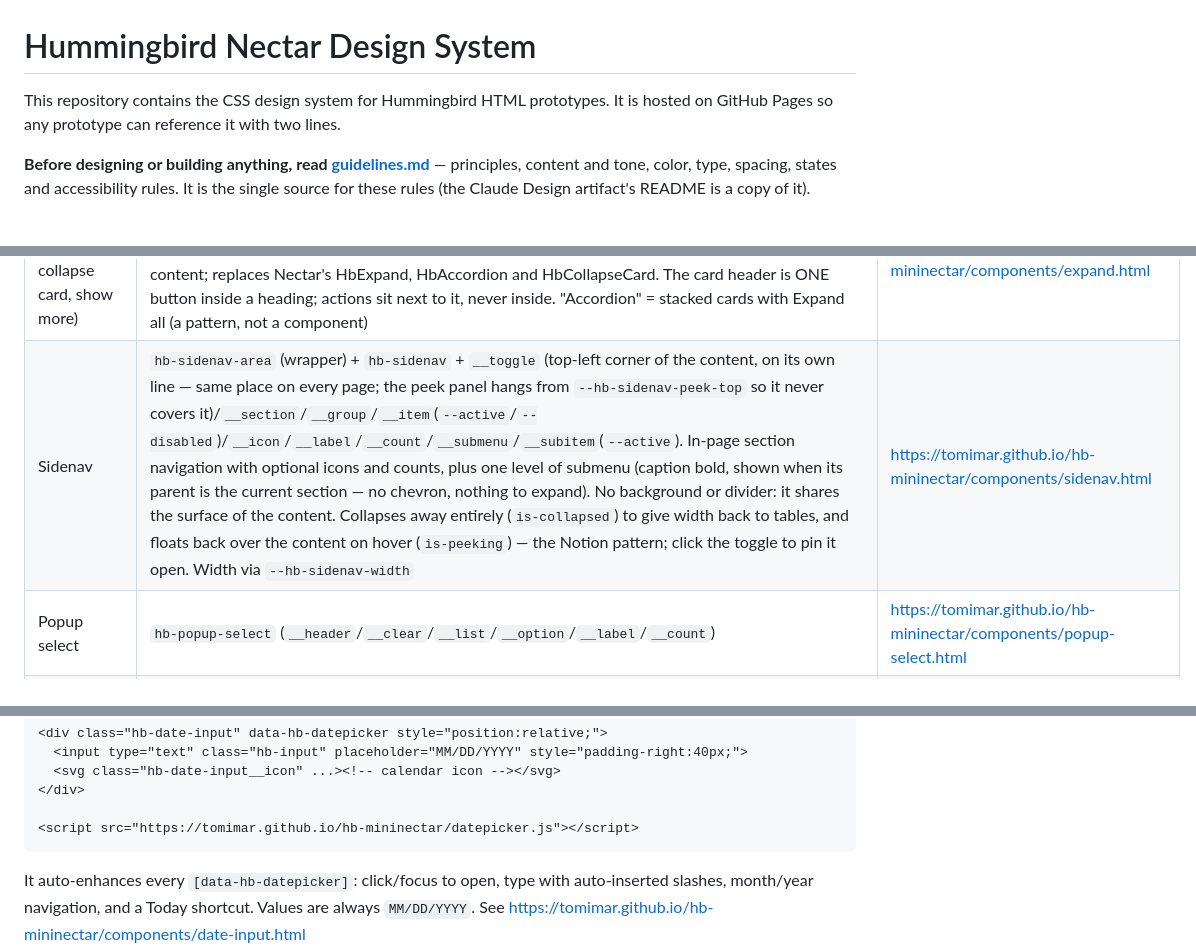
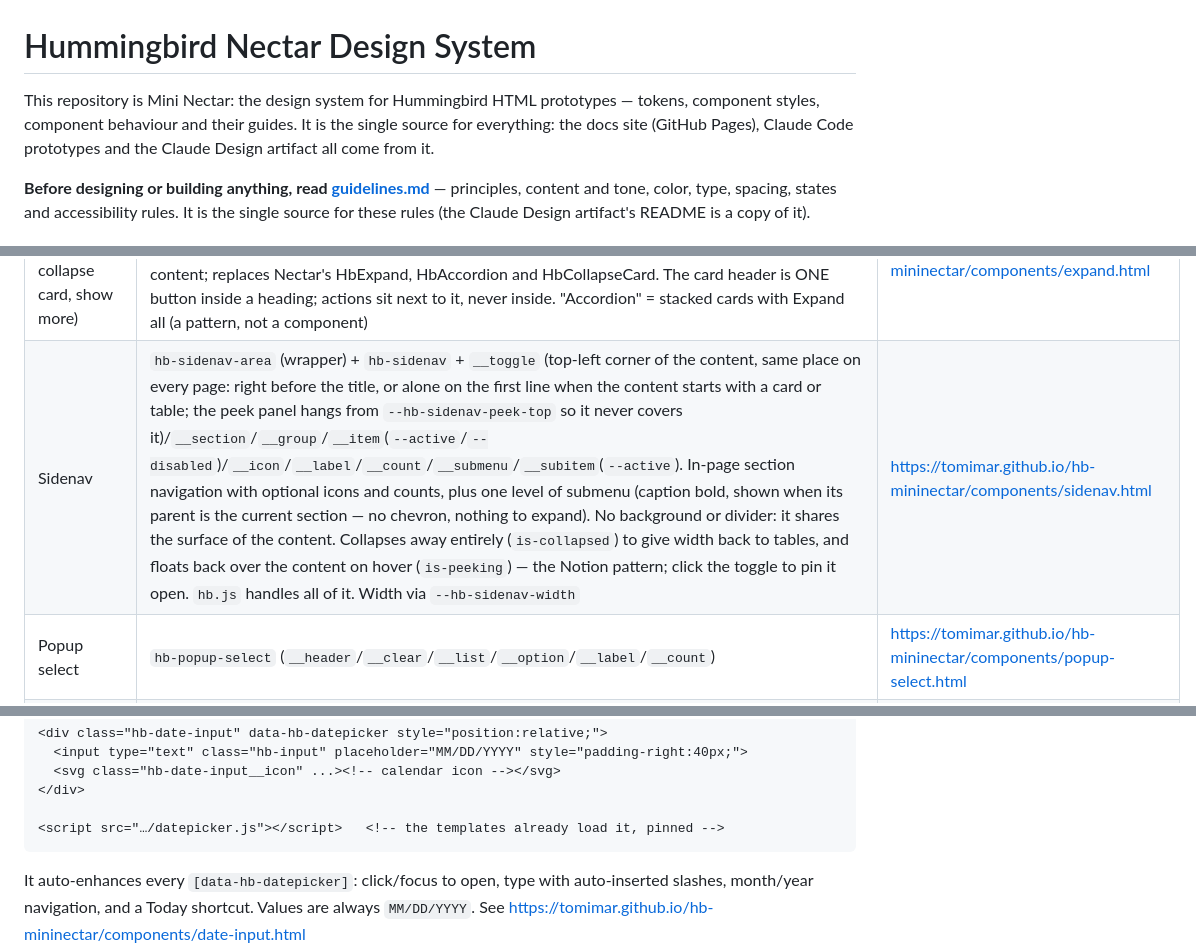
Before and after one commit to tomimar/hb-mininectar, a Markdown page: CLAUDE.md, 3 parts joined by grey strips. GitHub-like rendering.

````diff
--- a/CLAUDE.md
+++ b/CLAUDE.md
@@ -1,7 +1,7 @@
 # Hummingbird Nectar Design System
 
-This repository contains the CSS design system for Hummingbird HTML prototypes.
-It is hosted on GitHub Pages so any prototype can reference it with two lines.
+This repository is Mini Nectar: the design system for Hummingbird HTML prototypes — tokens, component styles, component behaviour and their guides.
+It is the single source for everything: the docs site (GitHub Pages), Claude Code prototypes and the Claude Design artifact all come from it.
 
 **Before designing or building anything, read [guidelines.md](guidelines.md)** — principles, content and tone, color, type, spacing, states and accessibility rules. It is the single source for these rules (the Claude Design artifact's README is a copy of it).
 
@@ -180,7 +113,7 @@ The Foundations pages have no content of their own: each one shows its section o
 | Table | `hb-table` (compact by default · `--plain`/`--comfortable`/`--row-link`/`--resizable`) + `hb-table-wrap`/`__caption`/`__rowheader`/`__link` (use with `hb-link`)/`__select-col`/`__actions`/`__cell--num`/`__expander`/`__detail-row`/`__overflow`/`__menu`/`__menu-item`/`__resizer`/`__footer`/`__footer-group`/`__footer-label`/`__pagination`/`__page-info` + `hb-visually-hidden`. Behaviour (select all, expandable rows, row menus, resize, Columns panel) from `hb.js` — cells carry `data-column`. Accessible column reorder/hide via `hb-column-manager` (`__panel`(`--end`)/`__group`/`__header`/`__title`/`__list`/`__item`/`__drag`/`__toggle`/`__name`/`__move`/`__move-btn`/`__spacer`/`__empty`) — Visible/Hidden groups, single-pointer alternatives to dragging (WCAG 2.5.7). The Columns panel reuses the shared **Drag** component. | https://tomimar.github.io/hb-mininectar/components/table.html |
 | Drag (reorderable list) | `hb-drag` (`--inline`) + `hb-drag__item`(`.is-dragging`/`.is-drop-target`)/`__handle`/`__content`/`__move`/`__move-btn`/`__nested`. Behaviour from `hb.js` (Up/Down buttons, drag, button names, live-region announcements, an `hb-reorder` event); shared polite live region `#hb-live-region`. Panel variant (buttons always visible) + inline variant (reveal on hover/focus); supports nested lists. Single-pointer alternative to dragging (WCAG 2.5.7) | https://tomimar.github.io/hb-mininectar/components/drag.html |
 | Expand (accordion, collapsible, collapse card, show more) | `hb-expand` + `__toggle`/`__chevron`/`__region`. Card: `hb-expand--card` (`--muted-header`) + `__header`/`__heading`/`__title`/`__meta`/`__actions`/`__body`/`__list`/`__skeleton`/`__skeleton-line`. Show more: `hb-expand--show-more` + `__footer`. The one component for showing and hiding content; replaces Nectar's HbExpand, HbAccordion and HbCollapseCard. The card header is ONE button inside a heading; actions sit next to it, never inside. "Accordion" = stacked cards with Expand all (a pattern, not a component) | https://tomimar.github.io/hb-mininectar/components/expand.html |
-| Sidenav | `hb-sidenav-area` (wrapper) + `hb-sidenav` + `__toggle` (top-left corner of the content, on its own line — same place on every page; the peek panel hangs from `--hb-sidenav-peek-top` so it never covers it)/`__section`/`__group`/`__item`(`--active`/`--disabled`)/`__icon`/`__label`/`__count`/`__submenu`/`__subitem`(`--active`). In-page section navigation with optional icons and counts, plus one level of submenu (caption bold, shown when its parent is the current section — no chevron, nothing to expand). No background or divider: it shares the surface of the content. Collapses away entirely (`is-collapsed`) to give width back to tables, and floats back over the content on hover (`is-peeking`) — the Notion pattern; click the toggle to pin it open. Width via `--hb-sidenav-width` | https://tomimar.github.io/hb-mininectar/components/sidenav.html |
+| Sidenav | `hb-sidenav-area` (wrapper) + `hb-sidenav` + `__toggle` (top-left corner of the content, same place on every page: right before the title, or alone on the first line when the content starts with a card or table; the peek panel hangs from `--hb-sidenav-peek-top` so it never covers it)/`__section`/`__group`/`__item`(`--active`/`--disabled`)/`__icon`/`__label`/`__count`/`__submenu`/`__subitem`(`--active`). In-page section navigation with optional icons and counts, plus one level of submenu (caption bold, shown when its parent is the current section — no chevron, nothing to expand). No background or divider: it shares the surface of the content. Collapses away entirely (`is-collapsed`) to give width back to tables, and floats back over the content on hover (`is-peeking`) — the Notion pattern; click the toggle to pin it open. `hb.js` handles all of it. Width via `--hb-sidenav-width` | https://tomimar.github.io/hb-mininectar/components/sidenav.html |
 | Popup select | `hb-popup-select` (`__header`/`__clear`/`__list`/`__option`/`__label`/`__count`) | https://tomimar.github.io/hb-mininectar/components/popup-select.html |
 | Link | `hb-link` (`--subtle`/`--reverse`/`--disabled`) + `hb-link__icon` | https://tomimar.github.io/hb-mininectar/components/link.html |
 | Modal | `hb-modal-overlay` + `hb-modal` (`__header`/`__title`/`__close`/`__body`/`__footer`). Opens from `data-hb-modal-open`, closes on `data-hb-modal-close` — `hb.js` handles focus and Escape | https://tomimar.github.io/hb-mininectar/components/modal.html |
@@ -197,7 +130,7 @@ The Foundations pages have no content of their own: each one shows its section o
   <svg class="hb-date-input__icon" ...><!-- calendar icon --></svg>
 </div>
 
-<script src="https://tomimar.github.io/hb-mininectar/datepicker.js"></script>
+<script src="…/datepicker.js"></script>   <!-- the templates already load it, pinned -->
 ```
 
 It auto-enhances every `[data-hb-datepicker]`: click/focus to open, type with auto-inserted slashes, month/year navigation, and a Today shortcut. Values are always `MM/DD/YYYY`. See https://tomimar.github.io/hb-mininectar/components/date-input.html
````
Also changed, not shown: other parts of CLAUDE.md (+7 -74 lines).
